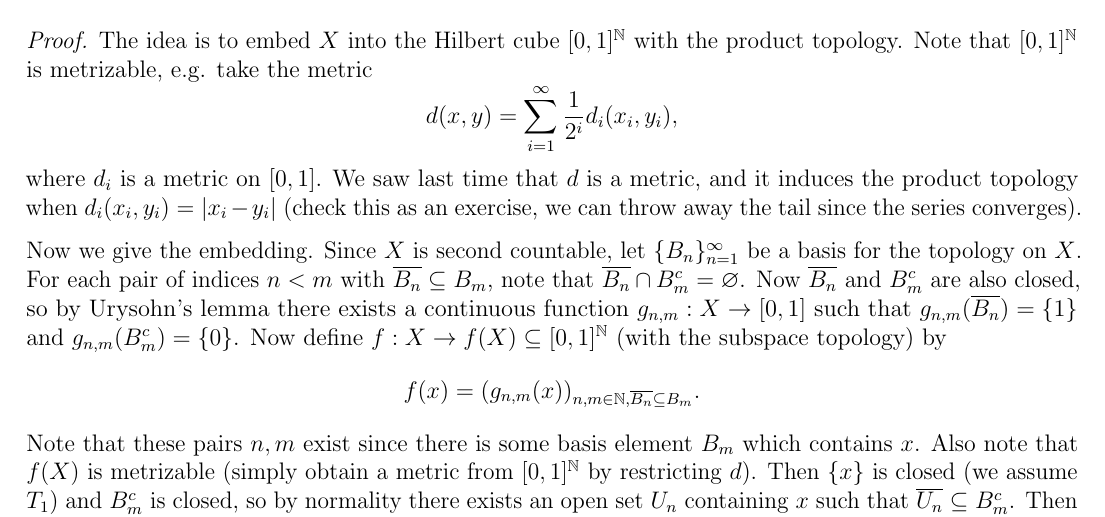
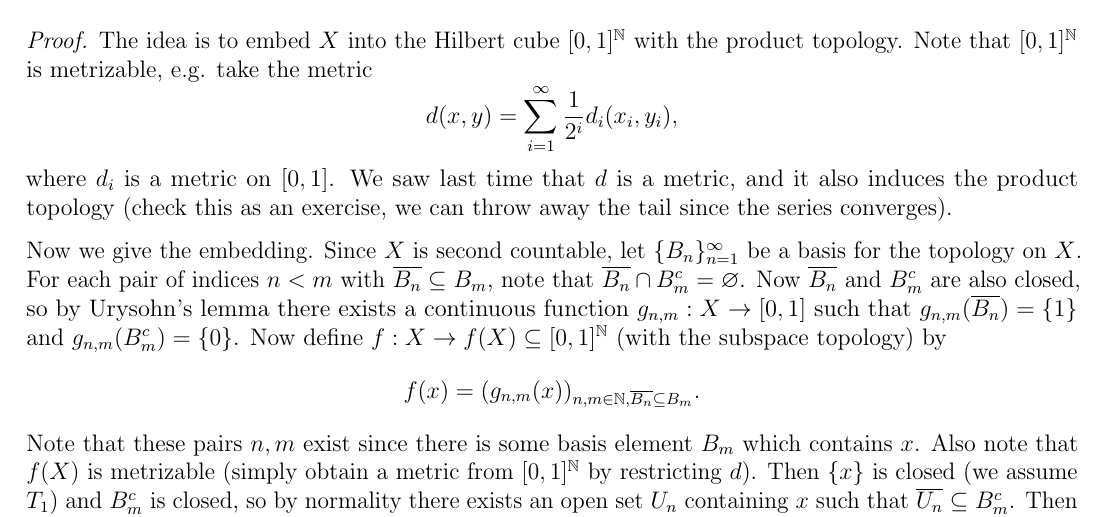
Before and after one commit to TheToasterMonster/gt-math4431-notes, a LaTeX book (master.tex, which reads lectures/lecture19.tex): part of page 51 of 61, cut so that both start at the same text. Compiled offline with pdfLaTeX.

Commit message:
actually was not a mistake

```diff
--- a/lectures/lecture19.tex
+++ b/lectures/lecture19.tex
@@ -17,9 +17,8 @@
     d_i(x_i, y_i),
   \]
   where $d_i$ is a metric on $[0, 1]$. We saw last
-  time that $d$ is a metric, and it induces
-  the product topology when $d_i(x_i, y_i) = |x_i - y_i|$
-  (check this as an exercise,
+  time that $d$ is a metric, and it also induces
+  the product topology (check this as an exercise,
   we can throw away the tail since the series
   converges).
 
```
Also changed, not shown: master.pdf.
